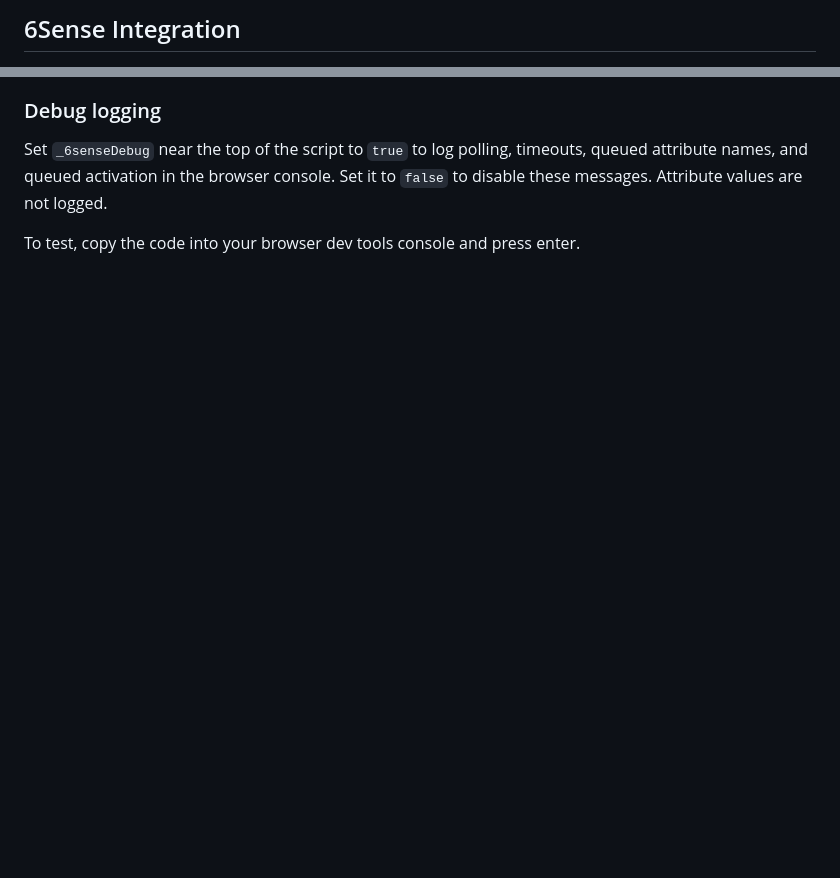
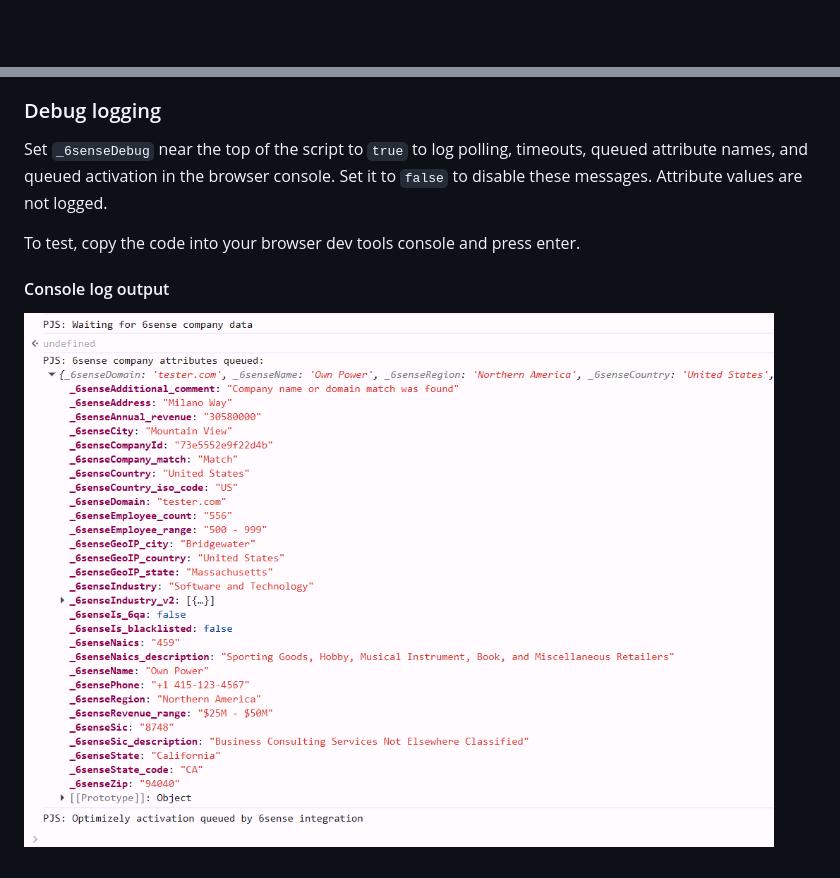
Before and after one commit to edegagneOptimizely/optimizelyWebX-ProjectJs, a Markdown page: 6Sense Integration/README.md, 2 parts joined by grey strips. Rendered like a GitHub page; pictures changed too: img/6sense_log.png (added); blank space fills up the shorter version.

Commit message:
Ddocumentation updates

```diff
--- a/6Sense Integration/README.md
+++ b/6Sense Integration/README.md
@@ -1,2 +1 @@
-## 6Sense Integration
 
@@ -18,3 +21,9 @@ Use [6Sense Integration.js](./6Sense%20Integration.js) in Optimizely Web Experim
 Set `_6senseDebug` near the top of the script to `true` to log polling, timeouts, queued attribute names, and queued activation in the browser console. Set it to `false` to disable these messages. Attribute values are not logged.
 
 To test, copy the code into your browser dev tools console and press enter.
+
+#### Console log output
+
+<p align="left">
+  <img src="../img/6sense_log.png" alt="Integration testing cosole log" width="750" border="1" style="border: 1px solid grey;" />
+</p>
```
Also changed, not shown: other parts of 6Sense Integration/README.md (+5 -1 lines), 1 other file.
